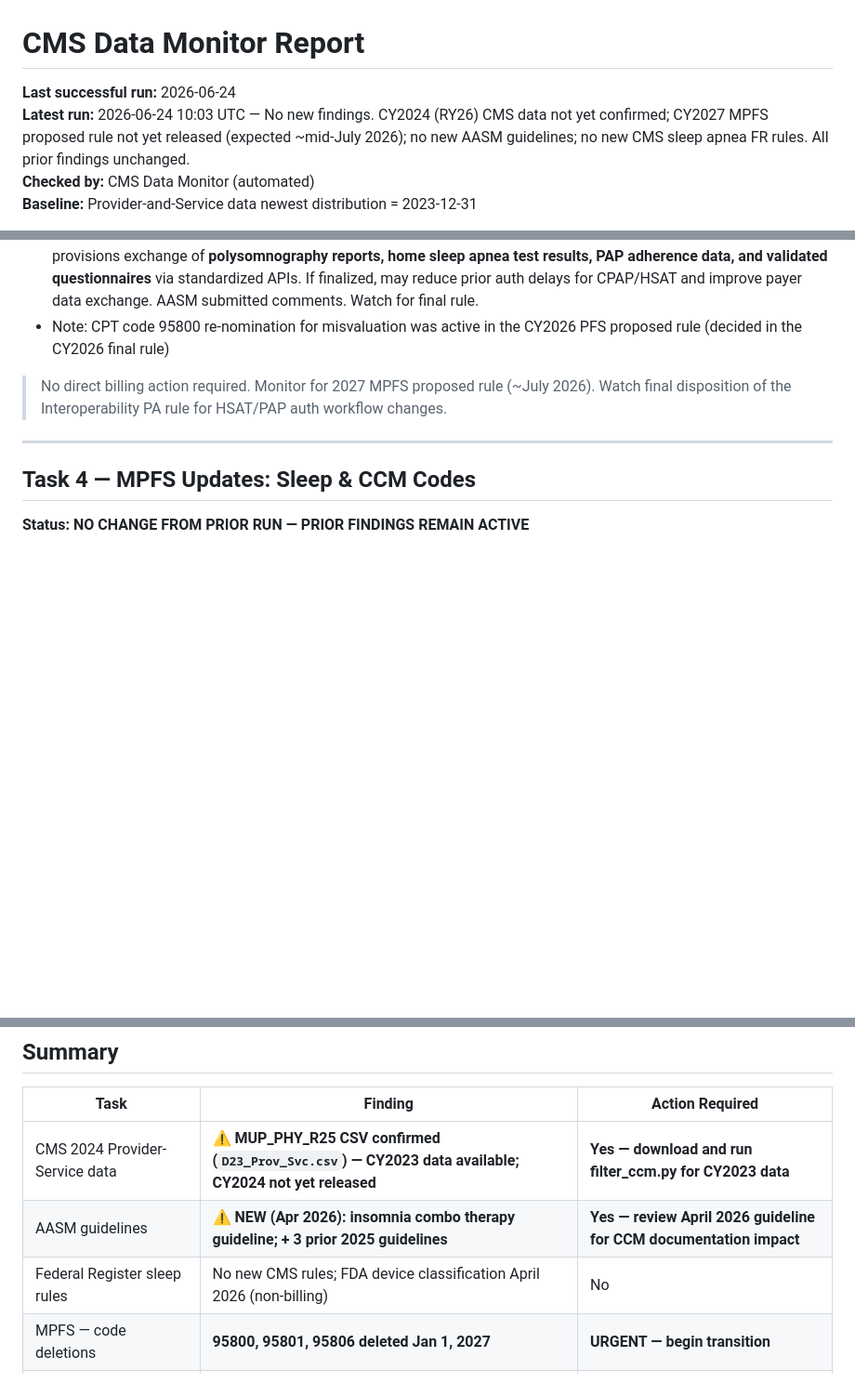
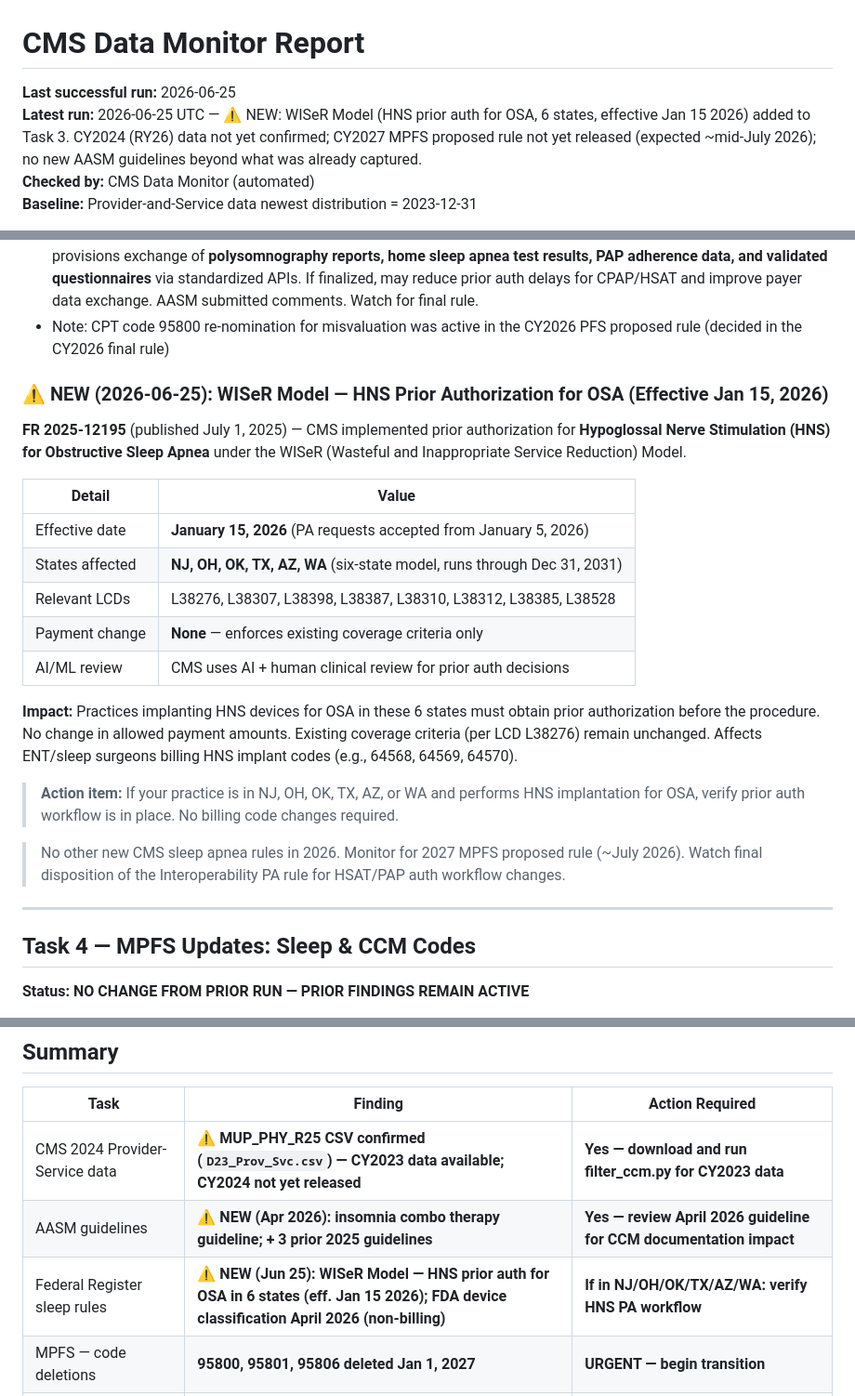
Before and after one commit to aryamun22/ccm-billers, a Markdown page: monitoring_report.md, 3 parts joined by grey strips. Shown at 93% size. Rendered like a GitHub page; blank space fills up the shorter version.

Commit message:
monitoring: daily check 2026-06-25 — WISeR HNS prior auth for OSA (6 states)
New finding: WISeR Model (FR 2025-12195) requires prior authorization for
hypoglossal nerve stimulation (HNS) for OSA in NJ, OH, OK, TX, AZ, WA,
effective Jan 15 2026. No payment changes; enforces existing LCD coverage
criteria. Added to Task 3. All other findings unchanged.

```diff
--- a/monitoring_report.md
+++ b/monitoring_report.md
@@ -1,7 +1,7 @@
 # CMS Data Monitor Report
 
-**Last successful run:** 2026-06-24
-**Latest run:** 2026-06-24 10:03 UTC — No new findings. CY2024 (RY26) CMS data not yet confirmed; CY2027 MPFS proposed rule not yet released (expected ~mid-July 2026); no new AASM guidelines; no new CMS sleep apnea FR rules. All prior findings unchanged.
+**Last successful run:** 2026-06-25
+**Latest run:** 2026-06-25 UTC — ⚠️ NEW: WISeR Model (HNS prior auth for OSA, 6 states, effective Jan 15 2026) added to Task 3. CY2024 (RY26) data not yet confirmed; CY2027 MPFS proposed rule not yet released (expected ~mid-July 2026); no new AASM guidelines beyond what was already captured.
 **Checked by:** CMS Data Monitor (automated)
 **Baseline:** Provider-and-Service data newest distribution = 2023-12-31
 
@@ -72,7 +72,23 @@ Previously confirmed 2025 guidelines (unchanged):
 - **CMS Interoperability and Prior Authorization Proposed Rule (April 14, 2026):** Not sleep-specific, but explicitly provisions exchange of **polysomnography reports, home sleep apnea test results, PAP adherence data, and validated questionnaires** via standardized APIs. If finalized, may reduce prior auth delays for CPAP/HSAT and improve payer data exchange. AASM submitted comments. Watch for final rule.
 - Note: CPT code 95800 re-nomination for misvaluation was active in the CY2026 PFS proposed rule (decided in the CY2026 final rule)
 
-> No direct billing action required. Monitor for 2027 MPFS proposed rule (~July 2026). Watch final disposition of the Interoperability PA rule for HSAT/PAP auth workflow changes.
+### ⚠️ NEW (2026-06-25): WISeR Model — HNS Prior Authorization for OSA (Effective Jan 15, 2026)
+
+**FR 2025-12195** (published July 1, 2025) — CMS implemented prior authorization for **Hypoglossal Nerve Stimulation (HNS) for Obstructive Sleep Apnea** under the WISeR (Wasteful and Inappropriate Service Reduction) Model.
+
+| Detail | Value |
+|---|---|
+| Effective date | **January 15, 2026** (PA requests accepted from January 5, 2026) |
+| States affected | **NJ, OH, OK, TX, AZ, WA** (six-state model, runs through Dec 31, 2031) |
+| Relevant LCDs | L38276, L38307, L38398, L38387, L38310, L38312, L38385, L38528 |
+| Payment change | **None** — enforces existing coverage criteria only |
+| AI/ML review | CMS uses AI + human clinical review for prior auth decisions |
+
+**Impact:** Practices implanting HNS devices for OSA in these 6 states must obtain prior authorization before the procedure. No change in allowed payment amounts. Existing coverage criteria (per LCD L38276) remain unchanged. Affects ENT/sleep surgeons billing HNS implant codes (e.g., 64568, 64569, 64570).
+
+> **Action item:** If your practice is in NJ, OH, OK, TX, AZ, or WA and performs HNS implantation for OSA, verify prior auth workflow is in place. No billing code changes required.
+
+> No other new CMS sleep apnea rules in 2026. Monitor for 2027 MPFS proposed rule (~July 2026). Watch final disposition of the Interoperability PA rule for HSAT/PAP auth workflow changes.
 
 ---
 
@@ -219,7 +236,7 @@ Bill status: [Congress.gov H.R. 8261](https://www.congress.gov/bill/119th-congre
 |---|---|---|
 | CMS 2024 Provider-Service data | **⚠️ MUP_PHY_R25 CSV confirmed (`D23_Prov_Svc.csv`) — CY2023 data available; CY2024 not yet released** | **Yes — download and run filter_ccm.py for CY2023 data** |
 | AASM guidelines | **⚠️ NEW (Apr 2026): insomnia combo therapy guideline; + 3 prior 2025 guidelines** | **Yes — review April 2026 guideline for CCM documentation impact** |
-| Federal Register sleep rules | No new CMS rules; FDA device classification April 2026 (non-billing) | No |
+| Federal Register sleep rules | **⚠️ NEW (Jun 25): WISeR Model — HNS prior auth for OSA in 6 states (eff. Jan 15 2026); FDA device classification April 2026 (non-billing)** | **If in NJ/OH/OK/TX/AZ/WA: verify HNS PA workflow** |
 | MPFS — code deletions | **95800, 95801, 95806 deleted Jan 1, 2027** | **URGENT — begin transition** |
 | MPFS — rate changes | CCM up ~10%; sleep codes −2.5%; facility labs −7% indirect PE | Yes — update fee schedules |
 | **⚠️ CCM Improvement Act (H.R. 8261)** | **NEW (Jun 22): Bipartisan bill to eliminate 20% patient cost-sharing for CCM — in committee** | **Monitor — if passed, model for enrollment surge** |
```
Also changed, not shown: other parts of monitoring_report.md (+1 -0 lines).
